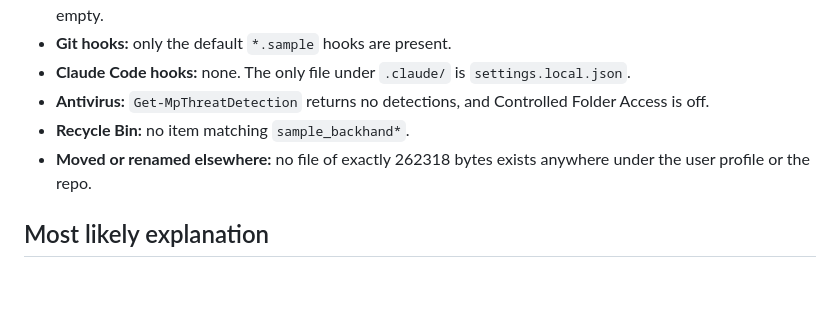
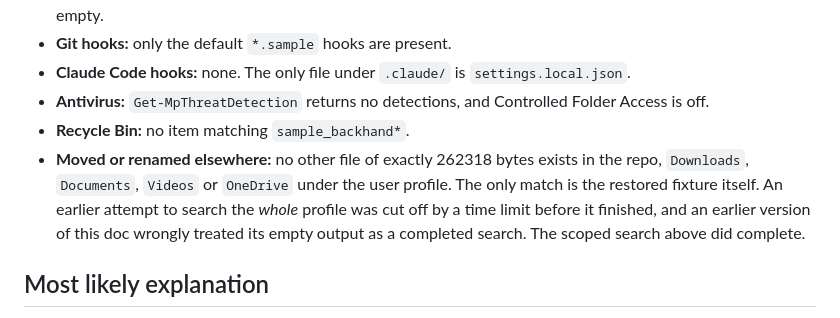
Before and after one commit to imaad0701-coder/SquashAI, a Markdown page: docs/bugs/missing-ci-fixture.md, the part around the change. GitHub-like rendering; blank space fills up the shorter version.

Commit message:
Correct missing-fixture doc: whole-profile size search never completed
The earlier claim that no 262318-byte file exists anywhere under the user
profile rested on a search that was killed at its time limit. Replaced
with the scoped search that did complete (repo, Downloads, Documents,
Videos, OneDrive): no match besides the restored fixture.

Co-Authored-By: Claude Opus 5.5 <noreply@anthropic.com>

```diff
--- a/docs/bugs/missing-ci-fixture.md
+++ b/docs/bugs/missing-ci-fixture.md
@@ -33,7 +33,7 @@ The file disappeared in a ~2.5-minute gap between labelling the forehand clips a
 - **Claude Code hooks:** none. The only file under `.claude/` is `settings.local.json`.
 - **Antivirus:** `Get-MpThreatDetection` returns no detections, and Controlled Folder Access is off.
 - **Recycle Bin:** no item matching `sample_backhand*`.
-- **Moved or renamed elsewhere:** no file of exactly 262318 bytes exists anywhere under the user profile or the repo.
+- **Moved or renamed elsewhere:** no other file of exactly 262318 bytes exists in the repo, `Downloads`, `Documents`, `Videos` or `OneDrive` under the user profile. The only match is the restored fixture itself. An earlier attempt to search the *whole* profile was cut off by a time limit before it finished, and an earlier version of this doc wrongly treated its empty output as a completed search. The scoped search above did complete.
 
 ## Most likely explanation
 
```
